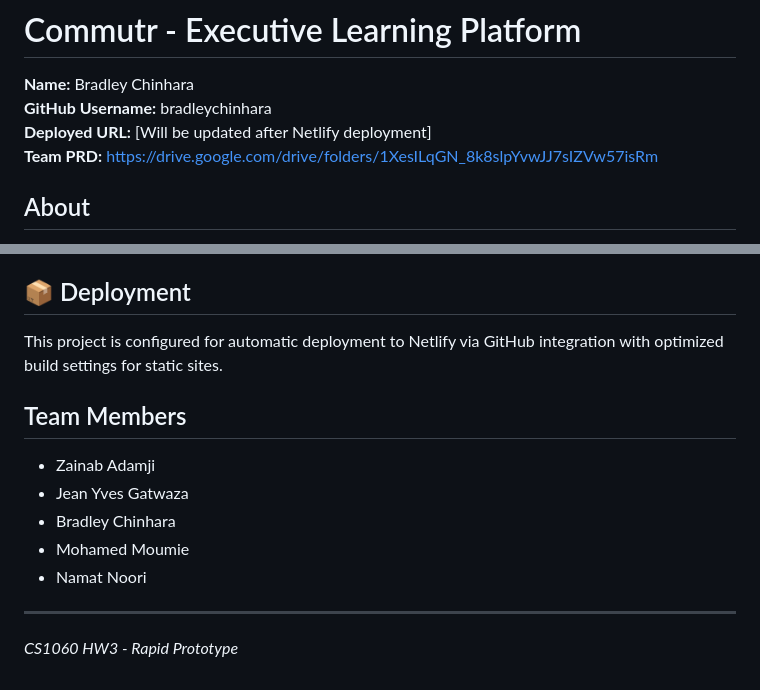
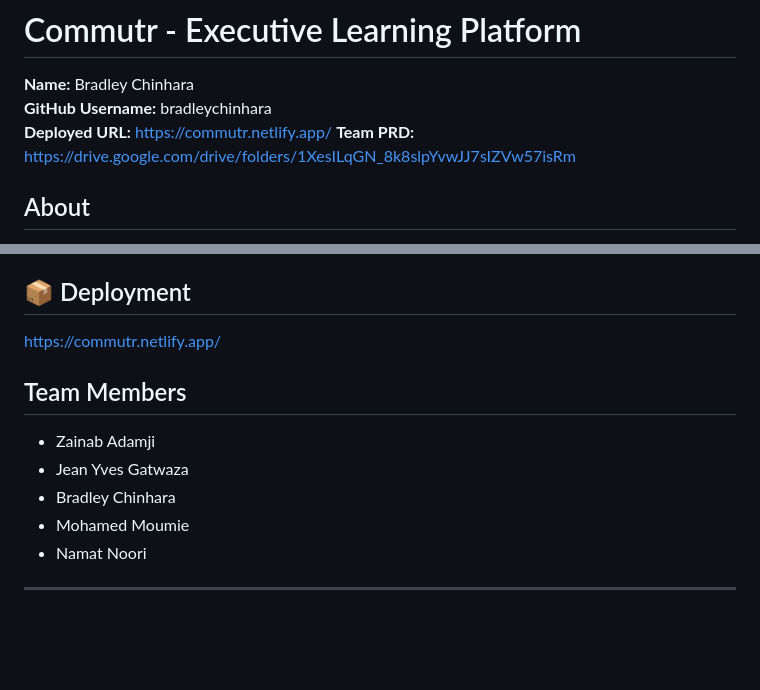
Before and after one commit to cs1060f25/bradleychinhara-hw3, a Markdown page: README.md, 2 parts joined by grey strips. Rendered like a GitHub page; blank space fills up the shorter version.

Commit message:
Update README.md
forgot to add deployment link

```diff
--- a/README.md
+++ b/README.md
@@ -2,7 +2,7 @@
 
 **Name:** Bradley Chinhara
 **GitHub Username:** bradleychinhara
-**Deployed URL:** [Will be updated after Netlify deployment]
+**Deployed URL:** https://commutr.netlify.app/
 **Team PRD:** https://drive.google.com/drive/folders/1XesILqGN_8k8slpYvwJJ7sIZVw57isRm
 
 ## About
@@ -103,7 +103,7 @@ Commutr is an AI-powered micro-learning platform that transforms commute time in
    - Complete quizzes and share insights to LinkedIn
 
 ## 📦 Deployment
-This project is configured for automatic deployment to Netlify via GitHub integration with optimized build settings for static sites.
+https://commutr.netlify.app/
 
 ## Team Members
 - Zainab Adamji
@@ -113,4 +113,3 @@ This project is configured for automatic deployment to Netlify via GitHub integr
 - Namat Noori
 
 ---
-*CS1060 HW3 - Rapid Prototype*
```
